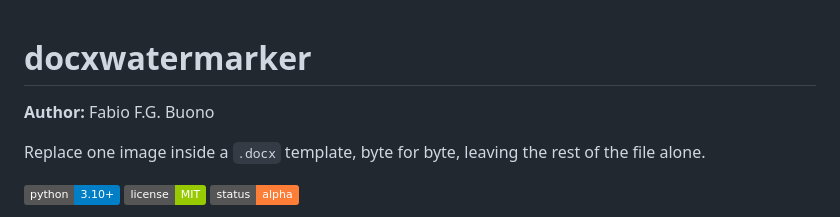
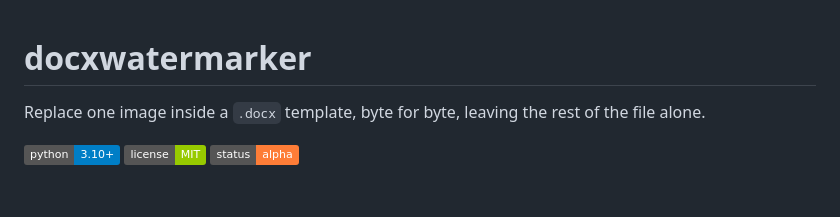
Before and after one commit to FabioFGBuono/docxwatermarker, a Markdown page: README.md, the part around the change. Rendered like a GitHub page; badges without logos; blank space fills up the shorter version.

```diff
--- a/README.md
+++ b/README.md
@@ -1,6 +1,4 @@
 # docxwatermarker
-
-**Author:** Fabio F.G. Buono
 
 Replace one image inside a `.docx` template, byte for byte, leaving the rest of the file alone.
 
```
